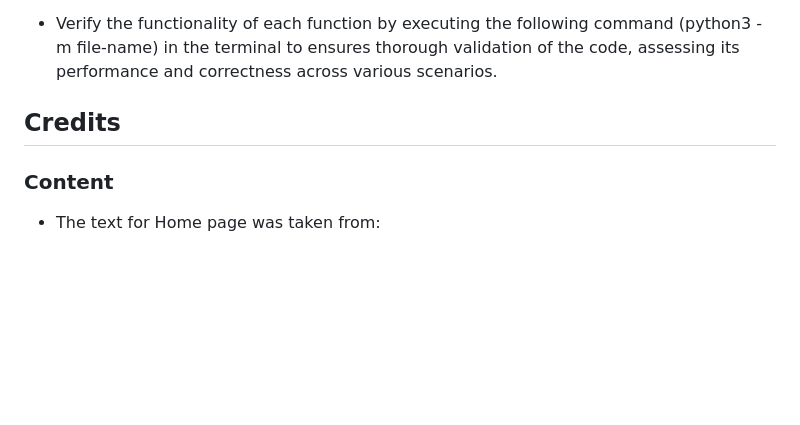
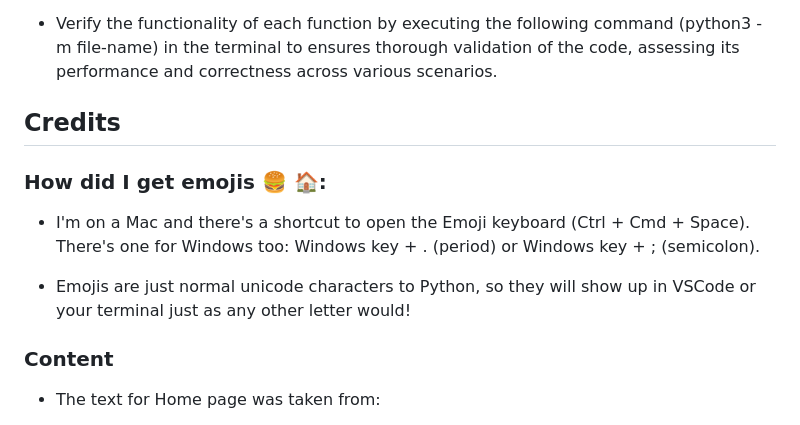
Before and after one commit to samjamalcode/track-your-expenses, a Markdown page: README.md, the part around the change. Drawn GitHub-style; blank space fills up the shorter version.

```diff
--- a/README.md
+++ b/README.md
@@ -103,6 +103,14 @@ The site was deployed to Github. The step are as follows:
 
 
 ## Credits
+### How did I get emojis 🍔 🏠:
+
+- I'm on a Mac and there's a shortcut to open the Emoji keyboard (Ctrl + Cmd + Space). There's one for Windows too: Windows key + . (period) or Windows key + ; (semicolon).
+
+- Emojis are just normal unicode characters to Python, so they will show up in VSCode or your terminal just as any other letter would!
+
+
+
 ### Content
 
 - The text for Home page was taken from:
```
